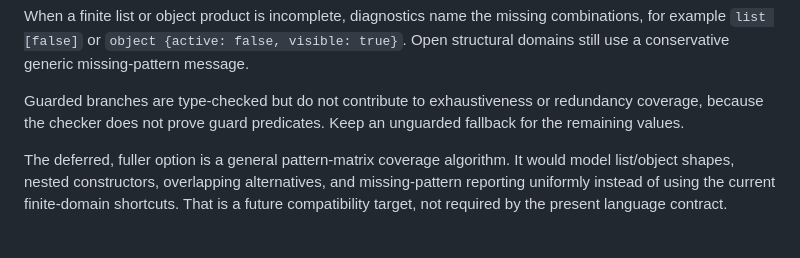
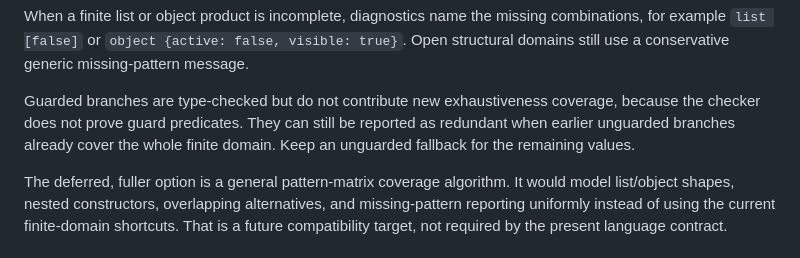
Before and after one commit to shirk33y/jisp, a Markdown page: docs/SPEC.md, the part around the change. Drawn GitHub-style.

```diff
--- a/docs/SPEC.md
+++ b/docs/SPEC.md
@@ -147,9 +147,10 @@ missing combinations, for example `list [false]` or
 `object {active: false, visible: true}`. Open structural domains still use a
 conservative generic missing-pattern message.
 
-Guarded branches are type-checked but do not contribute to exhaustiveness or
-redundancy coverage, because the checker does not prove guard predicates. Keep
-an unguarded fallback for the remaining values.
+Guarded branches are type-checked but do not contribute new exhaustiveness
+coverage, because the checker does not prove guard predicates. They can still
+be reported as redundant when earlier unguarded branches already cover the
+whole finite domain. Keep an unguarded fallback for the remaining values.
 
 The deferred, fuller option is a general pattern-matrix coverage algorithm. It
 would model list/object shapes, nested constructors, overlapping alternatives,
```
Also changed, not shown: .agents/plans/0017-p2-completion-audit.md (+2 -2 lines), TODO.md (+3 -1 lines).
